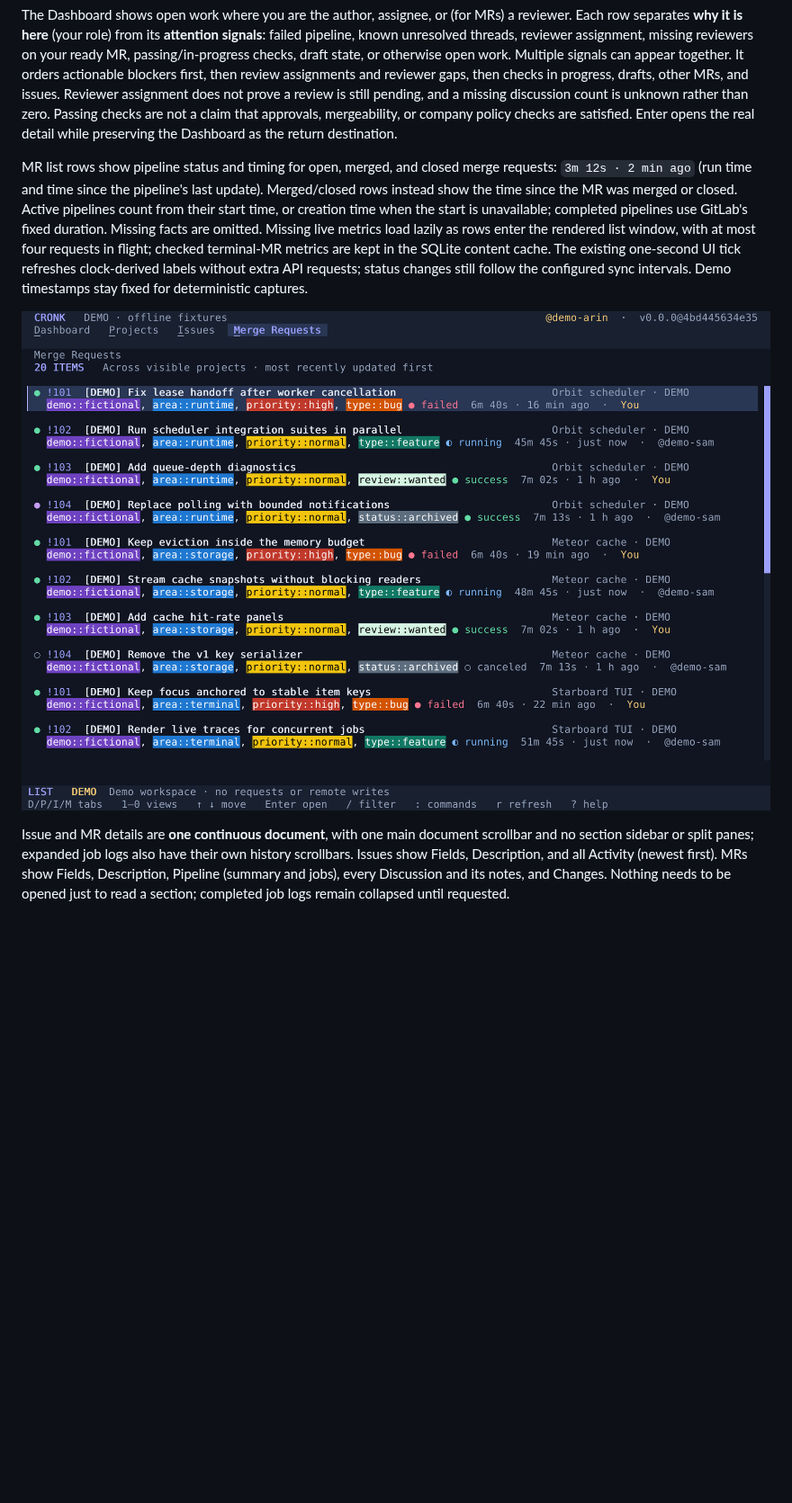
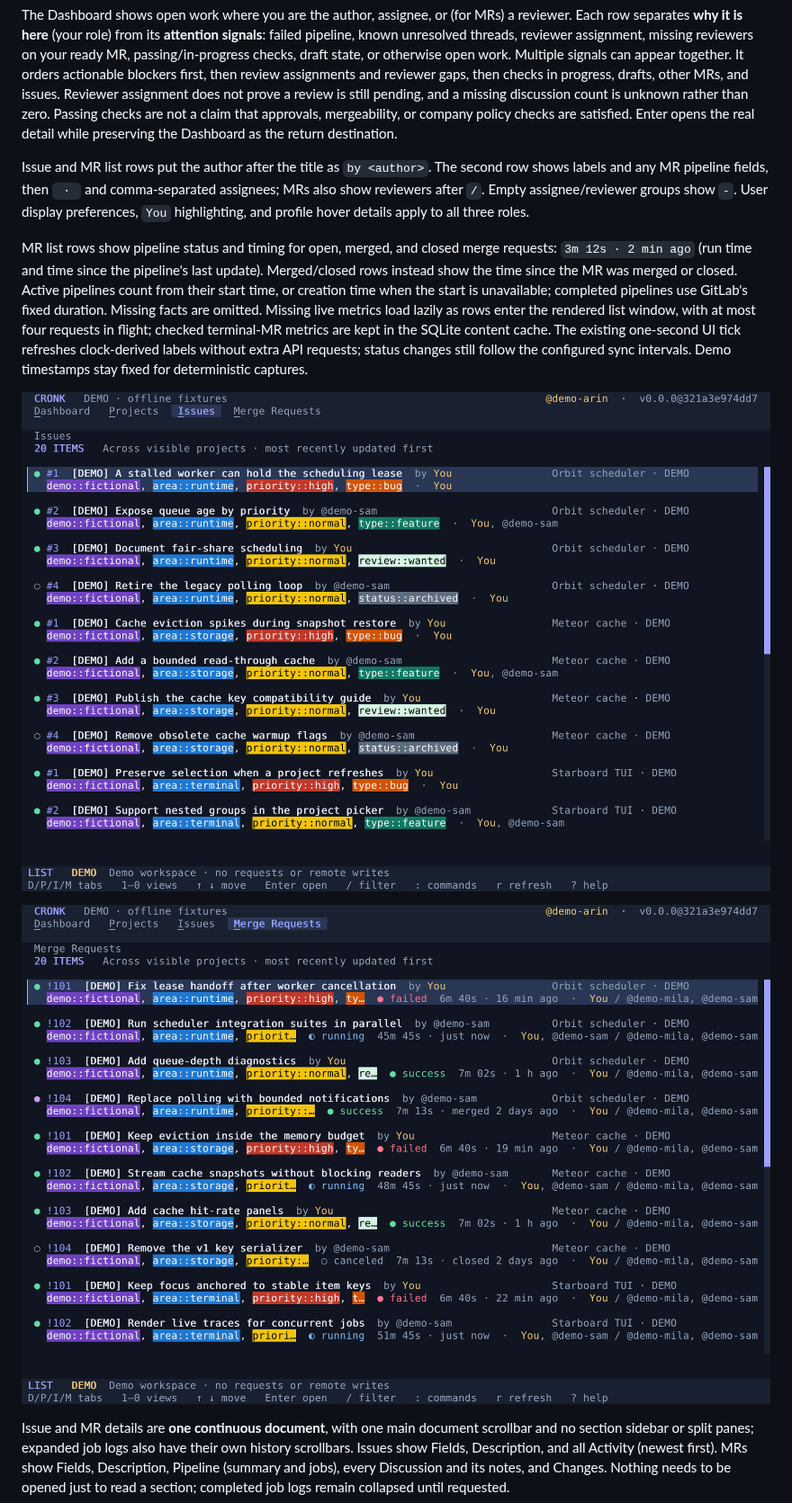
Before and after one commit to maurice/cronk, a Markdown page: README.md, the part around the change. Shown at 90% size. GitHub-like rendering; pictures changed too: docs/issues.png (added), docs/merge-requests.png; blank space fills up the shorter version.

Commit message:
Make issue and merge request list people consistent

```diff
--- a/README.md
+++ b/README.md
@@ -116,9 +116,13 @@ Overflowing lists, detail panes, dialogs, and multiline editors show a theme-col
 
 The Dashboard shows open work where you are the author, assignee, or (for MRs) a reviewer. Each row separates **why it is here** (your role) from its **attention signals**: failed pipeline, known unresolved threads, reviewer assignment, missing reviewers on your ready MR, passing/in-progress checks, draft state, or otherwise open work. Multiple signals can appear together. It orders actionable blockers first, then review assignments and reviewer gaps, then checks in progress, drafts, other MRs, and issues. Reviewer assignment does not prove a review is still pending, and a missing discussion count is unknown rather than zero. Passing checks are not a claim that approvals, mergeability, or company policy checks are satisfied. Enter opens the real detail while preserving the Dashboard as the return destination.
 
+Issue and MR list rows put the author after the title as `by <author>`. The second row shows labels and any MR pipeline fields, then `  ·  ` and comma-separated assignees; MRs also show reviewers after ` / `. Empty assignee/reviewer groups show `-`. User display preferences, `You` highlighting, and profile hover details apply to all three roles.
+
 MR list rows show pipeline status and timing for open, merged, and closed merge requests: `3m 12s · 2 min ago` (run time and time since the pipeline's last update). Merged/closed rows instead show the time since the MR was merged or closed. Active pipelines count from their start time, or creation time when the start is unavailable; completed pipelines use GitLab's fixed duration. Missing facts are omitted. Missing live metrics load lazily as rows enter the rendered list window, with at most four requests in flight; checked terminal-MR metrics are kept in the SQLite content cache. The existing one-second UI tick refreshes clock-derived labels without extra API requests; status changes still follow the configured sync intervals. Demo timestamps stay fixed for deterministic captures.
 
-![Merge request list with pipeline timings](docs/merge-requests.png)
+![Issue list with authors and assignees](docs/issues.png)
+
+![Merge request list with authors, pipeline timings, assignees, and reviewers](docs/merge-requests.png)
 
 Issue and MR details are **one continuous document**, with one main document scrollbar and no section sidebar or split panes; expanded job logs also have their own history scrollbars. Issues show Fields, Description, and all Activity (newest first). MRs show Fields, Description, Pipeline (summary and jobs), every Discussion and its notes, and Changes. Nothing needs to be opened just to read a section; completed job logs remain collapsed until requested.
 
```
Also changed, not shown: 4 other files.
